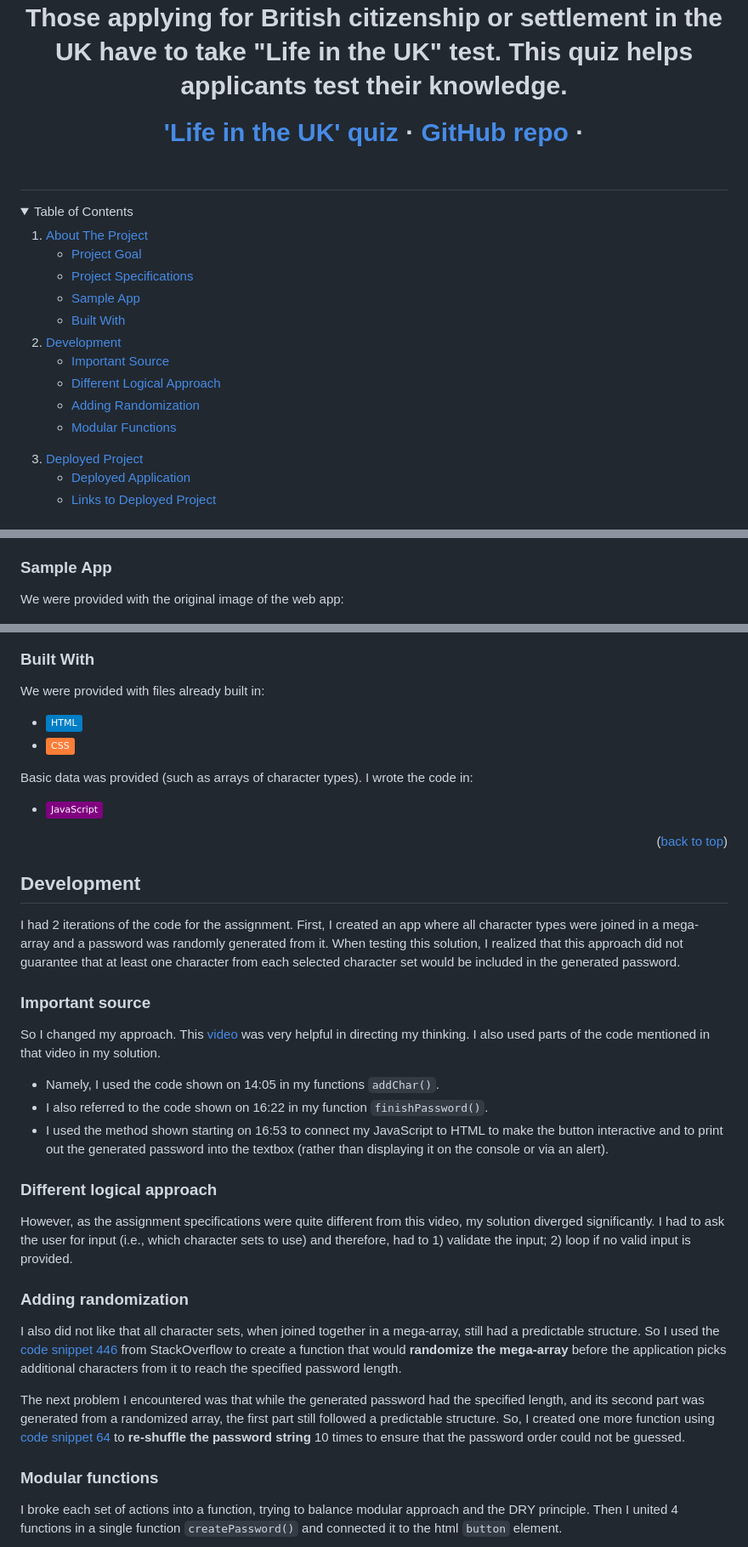
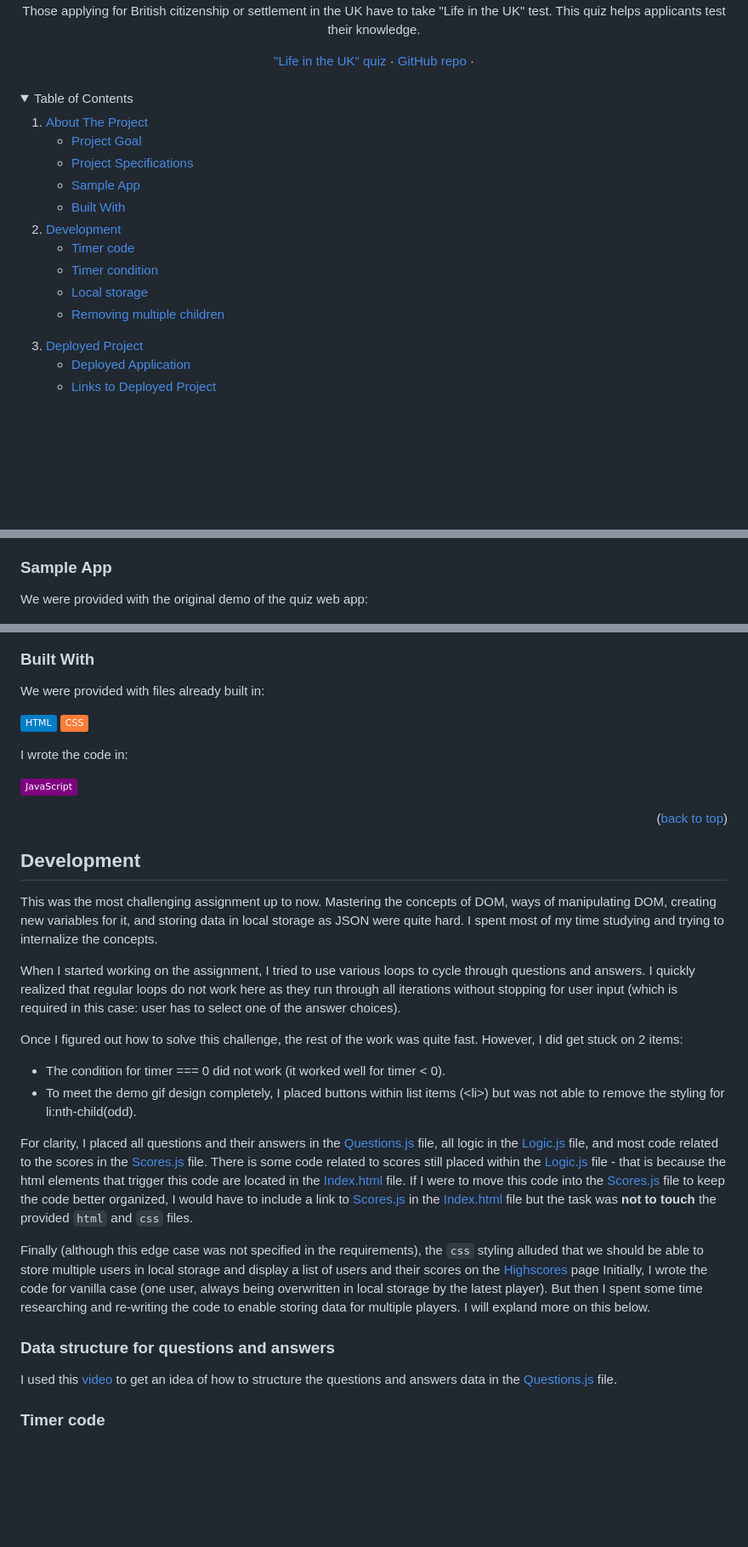
Before and after one commit to icollier77/JS-code-quiz, a Markdown page: README.md, 3 parts joined by grey strips. Shown at 85% size. Drawn GitHub-style; folded sections open; badges without logos; blank space fills up the shorter version.

Commit message:
Added explanations in README

```diff
--- a/README.md
+++ b/README.md
@@ -17,7 +17,7 @@ Assignment 6 of the [Front-End Web Dev bootcamp][bootcamp-url] to create a timed
 
   <p align="center"> Those applying for British citizenship or settlement in the UK have to take "Life in the UK" test. This quiz helps applicants test their knowledge.</p>
     <!-- links to deployment -->
-    <a href="https://icollier77.github.io/password-generator/" target="_blank">'Life in the UK' quiz</a>
+    <a href="https://icollier77.github.io/life-in-uk-code-quiz/" target="_blank">"Life in the UK" quiz</a>
     ·
     <a href="https://github.com/icollier77/life-in-uk-code-quiz" target="_blank">GitHub repo</a>
     ·
@@ -42,10 +42,10 @@ Assignment 6 of the [Front-End Web Dev bootcamp][bootcamp-url] to create a timed
     </li>
     <li><a href="#development">Development</a></li>
       <ul>
-        <li><a href="important-source">Important Source</a></li>
-        <li><a href="different-logical-approach">Different Logical Approach</a></li>
-        <li><a href="adding-randomization">Adding Randomization</a></li>
-        <li><a href="modular-functions">Modular Functions</a></li>
+        <li><a href="timer-code">Timer code</a></li>
+        <li><a href="timer-condition">Timer condition</a></li>
+        <li><a href="local-storage">Local storage</a></li>
+        <li><a href="removing-multiple-children">Removing multiple children</a></li>
       </ul>
     <li><a href="#deployed-project">Deployed Project</a></li>
       <ul>
@@ -79,7 +79,7 @@ The goal of this project is practice Web APIs: DOM manipulation and using local
 
 ### Sample App
 
-<p>We were provided with the original image of the web app:
+<p>We were provided with the original demo of the quiz web app:
 
 ![inital screenshot][initial-img]
 </p>
@@ -87,37 +87,35 @@ The goal of this project is practice Web APIs: DOM manipulation and using local
 
 ### Built With
 
-We were provided with files already built in:
-* [![HTML][html-badge]][html-url]
-* [![CSS][css-badge]][css-url]
+<p>We were provided with files already built in:</p>
 
-Basic data was provided (such as arrays of character types). I wrote the code in:
-* [![JavaScript][js-badge]][js-url]
+[![HTML][html-badge]][html-url] [![CSS][css-badge]][css-url]
+
+<p>I wrote the code in:</p>
+
+[![JavaScript][js-badge]][js-url]
 
 <p align="right">(<a href="#readme-top">back to top</a>)</p>
 
 <!-- The build process -->
 ## Development
 
-I had 2 iterations of the code for the assignment. First, I created an app where all character types were joined in a mega-array and a password was randomly generated from it. When testing this solution, I realized that this approach did not guarantee that at least one character from each selected character set would be included in the generated password.
+This was the most challenging assignment up to now. Mastering the concepts of DOM, ways of manipulating DOM, creating new variables for it, and storing data in local storage as JSON were quite hard. I spent most of my time studying and trying to internalize the concepts.
 
-### Important source
-So I changed my approach. This [video][password-video] was very helpful in directing my thinking. I also used parts of the code mentioned in that video in my solution.
-* Namely, I used the code shown on 14:05 in my functions `addChar()`.
-* I also referred to the code shown on 16:22 in my function `finishPassword()`.
-* I used the method shown starting on 16:53 to connect my JavaScript to HTML to make the button interactive and to print out the generated password into the textbox (rather than displaying it on the console or via an alert).
+When I started working on the assignment, I tried to use various loops to cycle through questions and answers. I quickly realized that regular loops do not work here as they run through all iterations without stopping for user input (which is required in this case: user has to select one of the answer choices).
 
-### Different logical approach
+Once I figured out how to solve this challenge, the rest of the work was quite fast. However, I did get stuck on 2 items:
 
-However, as the assignment specifications were quite different from this video, my solution diverged significantly. I had to ask the user for input (i.e., which character sets to use) and therefore, had to 1) validate the input; 2) loop if no valid input is provided.
+* The condition for timer === 0 did not work (it worked well for timer < 0).
+* To meet the demo gif design completely, I placed buttons within list items (\<li\>) but was not able to remove the styling for li:nth-child(odd).
 
-### Adding randomization
+For clarity, I placed all questions and their answers in the [Questions.js][questions-file] file, all logic in the [Logic.js][logic-file] file, and most code related to the scores in the [Scores.js][scores-file] file. There is some code related to scores still placed within the [Logic.js][logic-file] file - that is because the html elements that trigger this code are located in the [Index.html][index-file] file. If I were to move this code into the [Scores.js][scores-file] file to keep the code better organized, I would have to include a link to [Scores.js][scores-file] in the [Index.html][index-file] file but the task was **not to touch** the provided `html` and `css` files.
 
-I also did not like that all character sets, when joined together in a mega-array, still had a predictable structure. So I used the [code snippet 446][shuffle-array-url] from StackOverflow to create a function that would **randomize the mega-array** before the application picks additional characters from it to reach the specified password length.
+Finally (although this edge case was not specified in the requirements), the `css` styling alluded that we should be able to store multiple users in local storage and display a list of users and their scores on the [Highscores][scores-url] page Initially, I wrote the code for vanilla case (one user, always being overwritten in local storage by the latest player). But then I spent some time researching and re-writing the code to enable storing data for multiple players. I will expland more on this below.
 
-The next problem I encountered was that while the generated password had the specified length, and its second part was generated from a randomized array, the first part still followed a predictable structure. So, I created one more function using [code snippet 64][shuffle-string-url] to **re-shuffle the password string** 10 times to ensure that the password order could not be guessed.
 
-### Modular functions
+### Data structure for questions and answers
+I used this [video][quiz-video] to get an idea of how to structure the questions and answers data in the [Questions.js][questions-file] file.
 
-I broke each set of actions into a function, trying to balance modular approach and the DRY principle. Then I united 4 functions in a single function `createPassword()` and connected it to the html `button` element.
+### Timer code
 
```
Also changed, not shown: other parts of README.md (+49 -13 lines).
